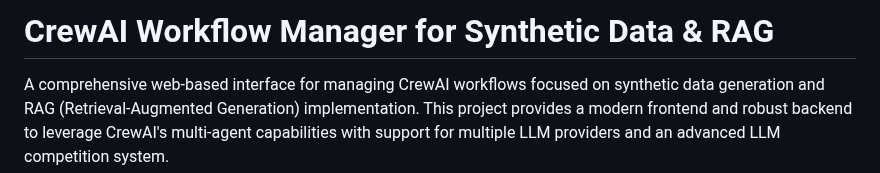
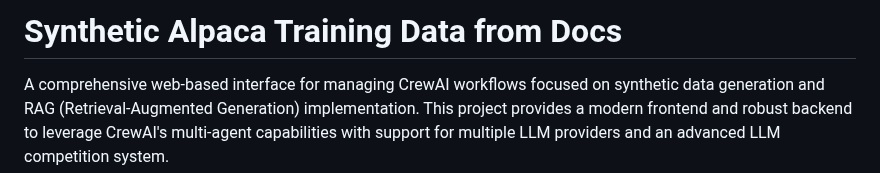
Before and after one commit to Hydroxide538/Agent_Alpaca_Generation, a Markdown page: README.md, the part around the change. Rendered like a GitHub page.

Commit message:
Update README.md
Changed the title

```diff
--- a/README.md
+++ b/README.md
@@ -1,4 +1,4 @@
-# CrewAI Workflow Manager for Synthetic Data & RAG
+# Synthetic Alpaca Training Data from Docs
 
 A comprehensive web-based interface for managing CrewAI workflows focused on synthetic data generation and RAG (Retrieval-Augmented Generation) implementation. This project provides a modern frontend and robust backend to leverage CrewAI's multi-agent capabilities with support for multiple LLM providers and an advanced LLM competition system.
 
```
